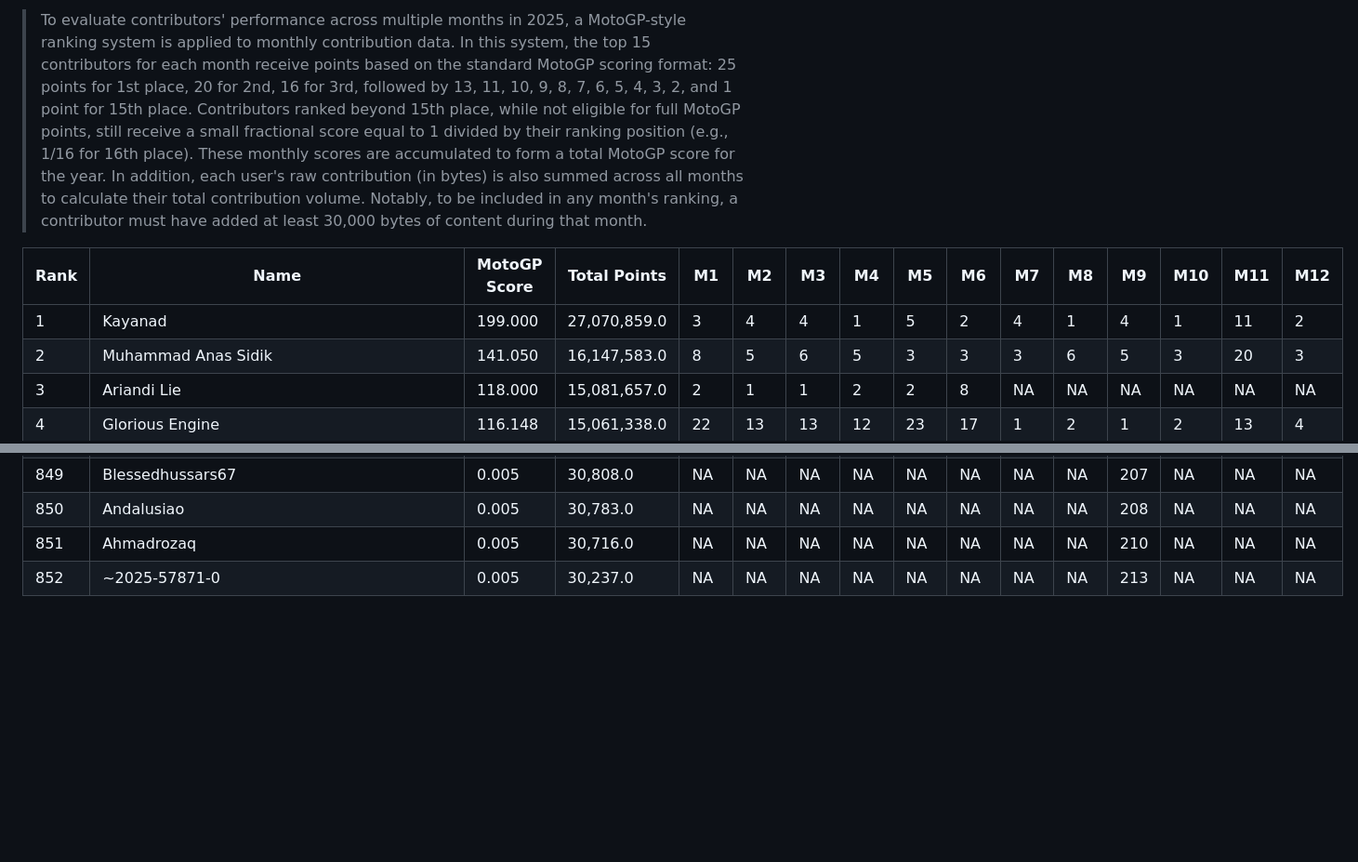
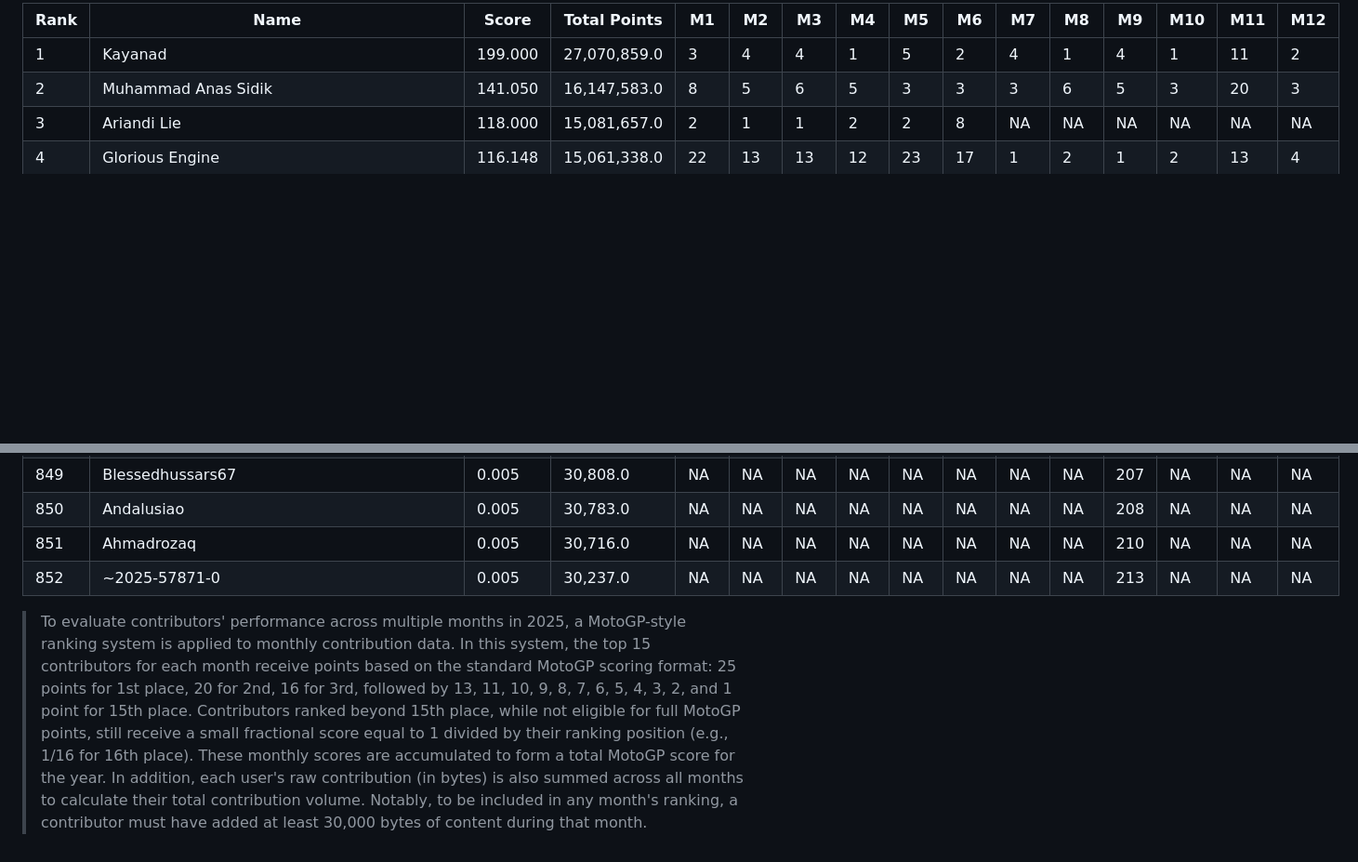
Before and after one commit to altilunium/wikiidmon, a Markdown page: 2025/userrank.md, 2 parts joined by grey strips. Shown at 93% size. GitHub-like rendering; blank space fills up the shorter version.

```diff
--- a/2025/userrank.md
+++ b/2025/userrank.md
@@ -1,6 +1,4 @@
-> To evaluate contributors' performance across multiple months in 2025, a MotoGP-style ranking system is applied to monthly contribution data. In this system, the top 15 contributors for each month receive points based on the standard MotoGP scoring format: 25 points for 1st place, 20 for 2nd, 16 for 3rd, followed by 13, 11, 10, 9, 8, 7, 6, 5, 4, 3, 2, and 1 point for 15th place. Contributors ranked beyond 15th place, while not eligible for full MotoGP points, still receive a small fractional score equal to 1 divided by their ranking position (e.g., 1/16 for 16th place). These monthly scores are accumulated to form a total MotoGP score for the year. In addition, each user's raw contribution (in bytes) is also summed across all months to calculate their total contribution volume. Notably, to be included in any month's ranking, a contributor must have added at least 30,000 bytes of content during that month.
-
-| Rank | Name | MotoGP Score | Total Points | M1 | M2 | M3 | M4 | M5 | M6 | M7 | M8 | M9 | M10 | M11 | M12 |
+| Rank | Name | Score | Total Points | M1 | M2 | M3 | M4 | M5 | M6 | M7 | M8 | M9 | M10 | M11 | M12 |
 |------|------|------|------|------|------|------|------|------|------|------|------|------|------|------|------|
 | 1 | Kayanad | 199.000 | 27,070,859.0 | 3 | 4 | 4 | 1 | 5 | 2 | 4 | 1 | 4 | 1 | 11 | 2 |
 | 2 | Muhammad Anas Sidik | 141.050 | 16,147,583.0 | 8 | 5 | 6 | 5 | 3 | 3 | 3 | 6 | 5 | 3 | 20 | 3 |
@@ -854,3 +852,5 @@
 | 850 | Andalusiao | 0.005 | 30,783.0 | NA | NA | NA | NA | NA | NA | NA | NA | 208 | NA | NA | NA |
 | 851 | Ahmadrozaq | 0.005 | 30,716.0 | NA | NA | NA | NA | NA | NA | NA | NA | 210 | NA | NA | NA |
 | 852 | ~2025-57871-0 | 0.005 | 30,237.0 | NA | NA | NA | NA | NA | NA | NA | NA | 213 | NA | NA | NA |
+
+> To evaluate contributors' performance across multiple months in 2025, a MotoGP-style ranking system is applied to monthly contribution data. In this system, the top 15 contributors for each month receive points based on the standard MotoGP scoring format: 25 points for 1st place, 20 for 2nd, 16 for 3rd, followed by 13, 11, 10, 9, 8, 7, 6, 5, 4, 3, 2, and 1 point for 15th place. Contributors ranked beyond 15th place, while not eligible for full MotoGP points, still receive a small fractional score equal to 1 divided by their ranking position (e.g., 1/16 for 16th place). These monthly scores are accumulated to form a total MotoGP score for the year. In addition, each user's raw contribution (in bytes) is also summed across all months to calculate their total contribution volume. Notably, to be included in any month's ranking, a contributor must have added at least 30,000 bytes of content during that month.
```
